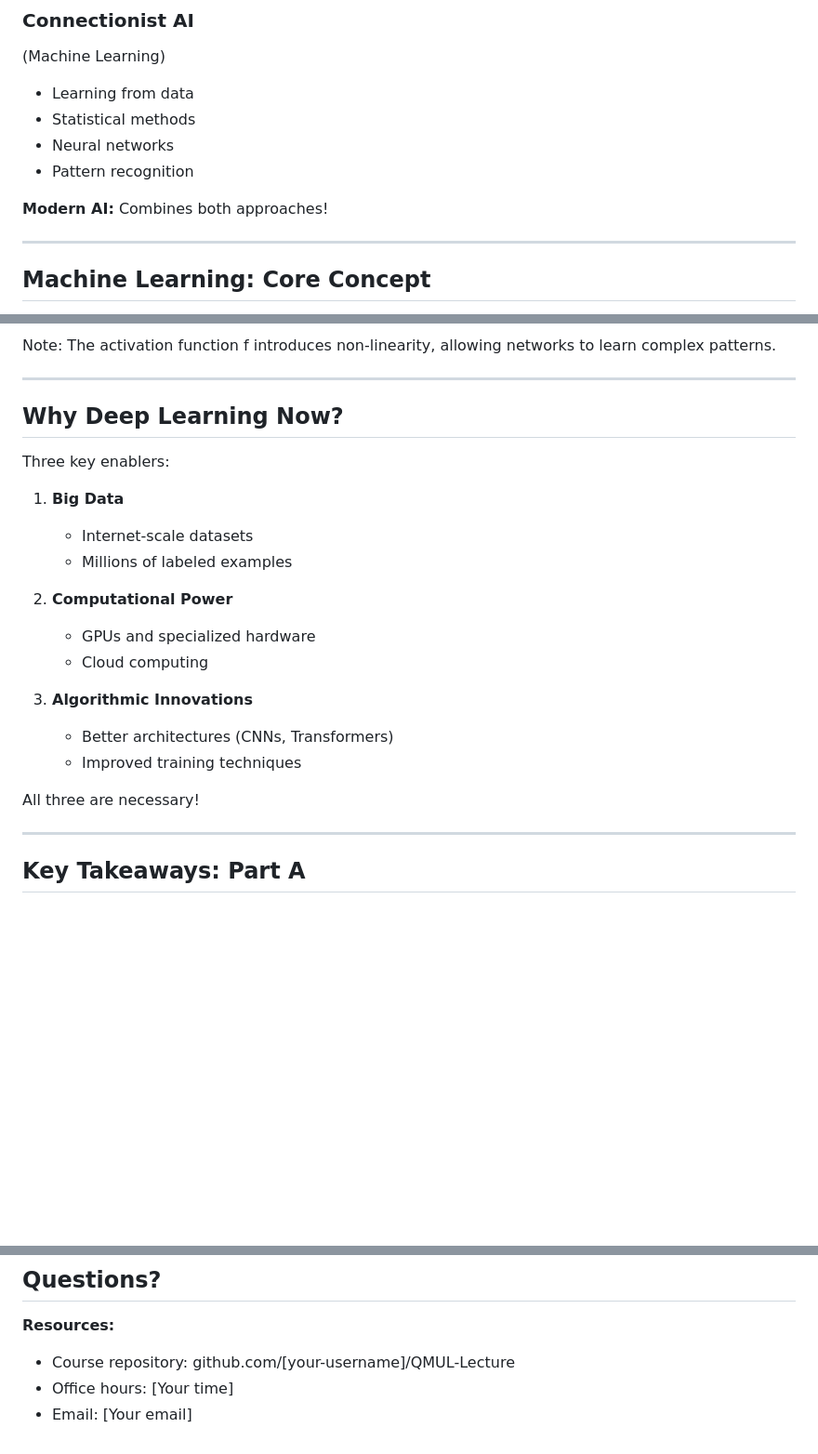
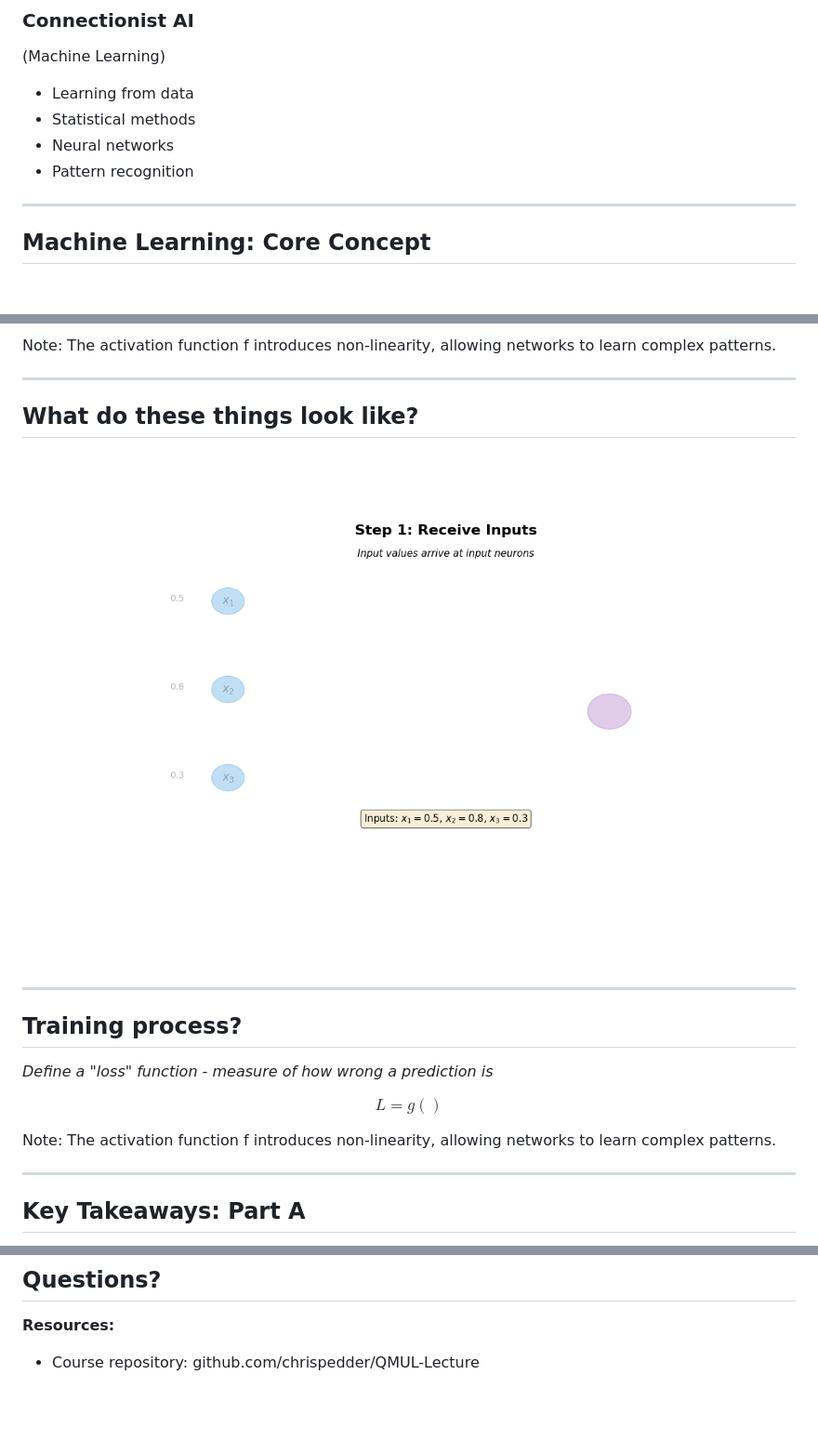
Before and after one commit to ChrisPedder/QMUL-Lecture, a Markdown page: slides/part_a.md, 3 parts joined by grey strips. Shown: that part at 93% size. GitHub-like rendering; pictures changed too: slides/images/neural_network_forward_pass.gif (added); blank space fills up the shorter version.

```diff
--- a/slides/part_a.md
+++ b/slides/part_a.md
@@ -96,8 +67,6 @@ Note: Emphasize that AI has gone through cycles of hype and disappointment, know
 
 </div>
 </div>
-
-**Modern AI:** Combines both approaches!
 
 ---
 
@@ -201,23 +133,19 @@ Note: The activation function f introduces non-linearity, allowing networks to l
 
 ---
 
-## Why Deep Learning Now?
+## What do these things look like?
 
-Three key enablers:
+![DNN Prediction](images/neural_network_forward_pass.gif)
 
-1. **Big Data**
-   - Internet-scale datasets
-   - Millions of labeled examples
+---
 
-2. **Computational Power**
-   - GPUs and specialized hardware
-   - Cloud computing
+## Training process?
 
-3. **Algorithmic Innovations**
-   - Better architectures (CNNs, Transformers)
-   - Improved training techniques
+*Define a "loss" function - measure of how wrong a prediction is*
 
-<span class="emphasis">All three are necessary!</span>
+$$ L = g()$$
+
+Note: The activation function f introduces non-linearity, allowing networks to learn complex patterns.
 
 ---
 
@@ -240,8 +168,6 @@ Note: Take questions before moving to Part B. This is a good break point.
 <div style="margin-top: 2em; font-size: 0.9em;">
 
 **Resources:**
-- Course repository: github.com/[your-username]/QMUL-Lecture
-- Office hours: [Your time]
-- Email: [Your email]
+- Course repository: github.com/chrispedder/QMUL-Lecture
 
 </div>
```
Also changed, not shown: other parts of slides/part_a.md (+14 -80 lines), slides/images/ai_hierarchy.png (added).
